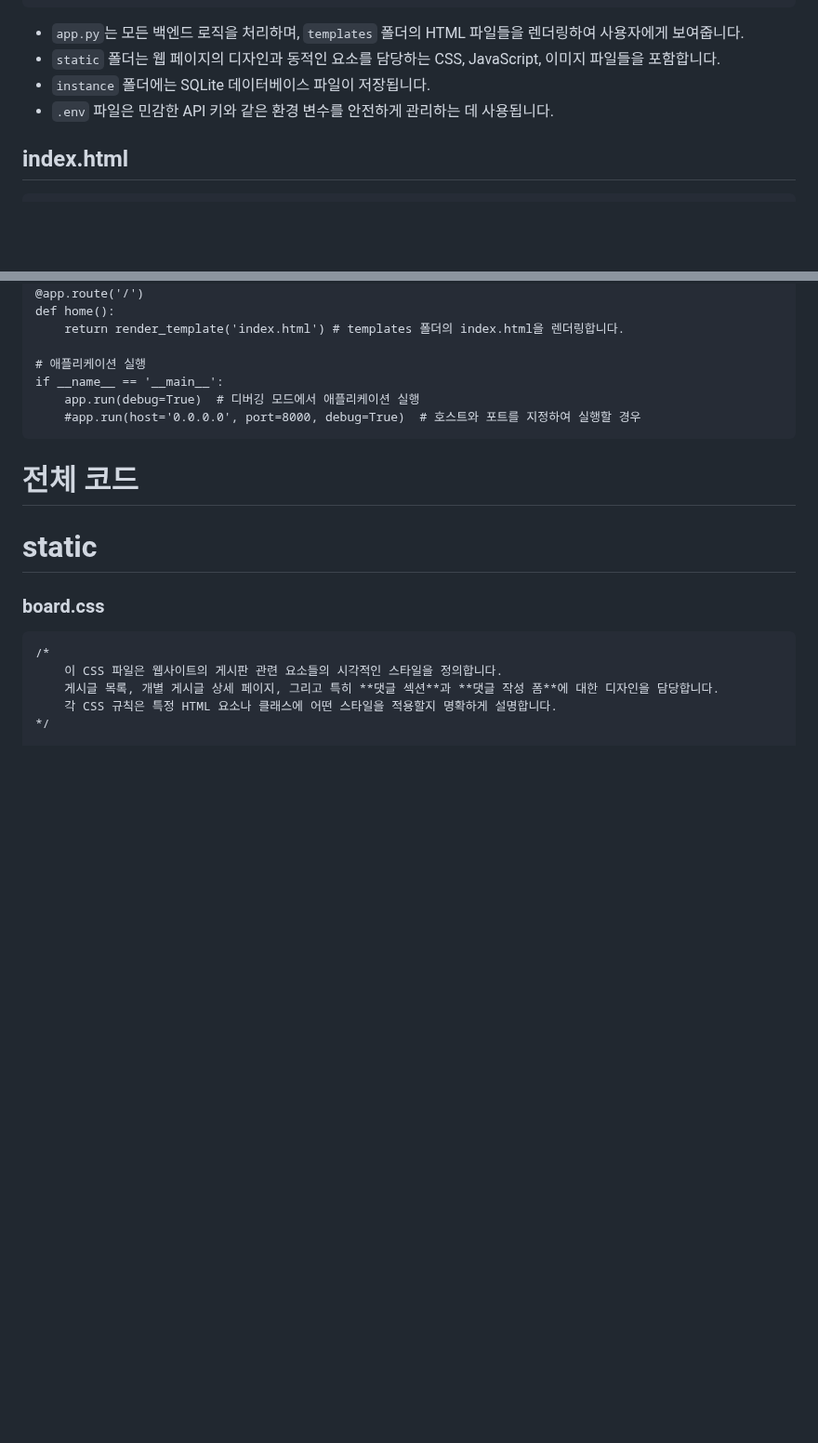
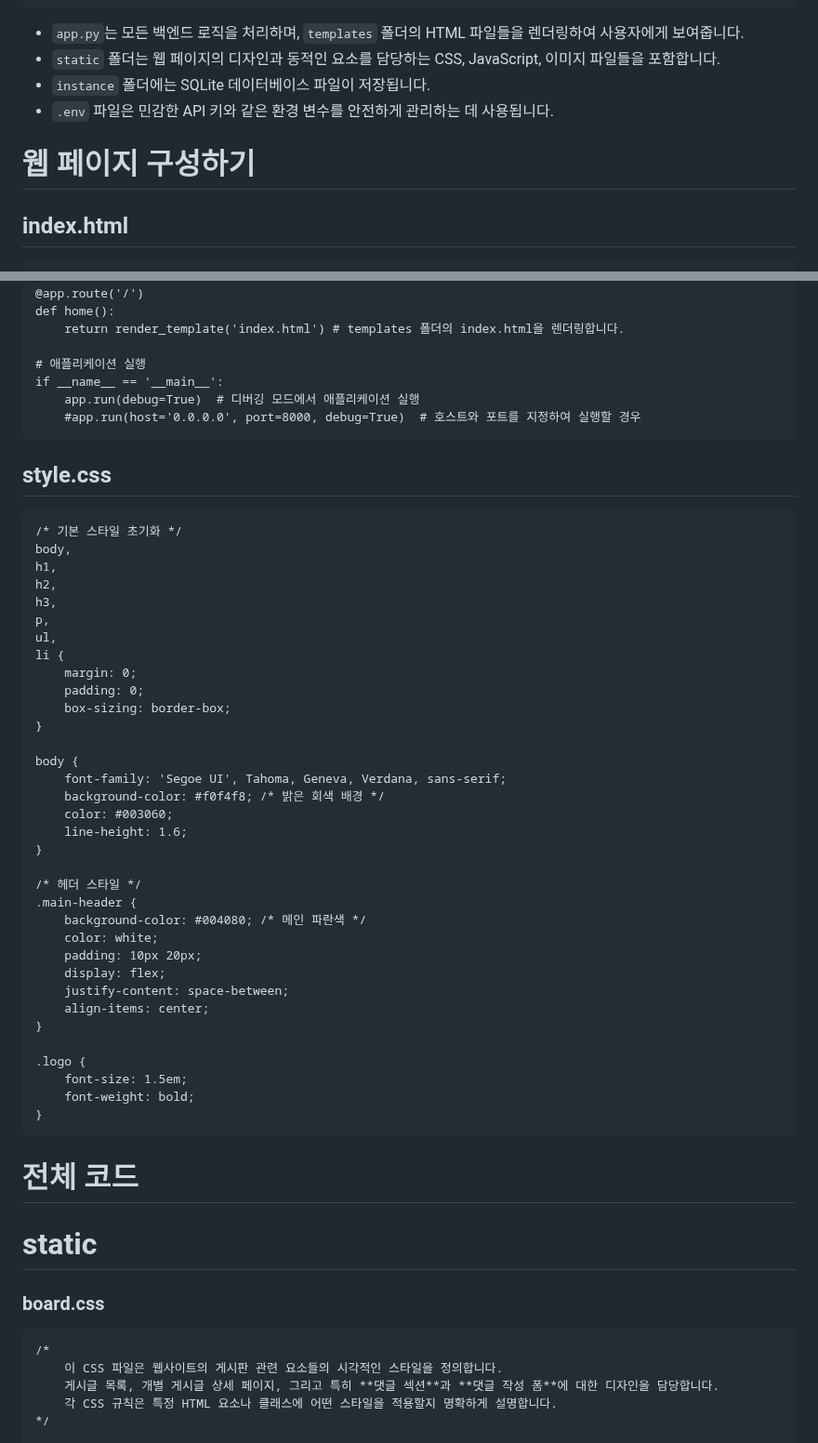
Before and after one commit to impactice/Web_Presentation, a Markdown page: README.md, 2 parts joined by grey strips. Shown at 93% size. GitHub-like rendering; blank space fills up the shorter version.

````diff
--- a/README.md
+++ b/README.md
@@ -85,6 +85,8 @@ myweb/
 - `instance` 폴더에는 SQLite 데이터베이스 파일이 저장됩니다.
 - `.env` 파일은 민감한 API 키와 같은 환경 변수를 안전하게 관리하는 데 사용됩니다.
 
+# 웹 페이지 구성하기
+
 ## index.html
 ```
 <!DOCTYPE html>
@@ -123,8 +126,43 @@ if __name__ == '__main__':
     #app.run(host='0.0.0.0', port=8000, debug=True)  # 호스트와 포트를 지정하여 실행할 경우
 ```
 
-
-
+## style.css
+```
+/* 기본 스타일 초기화 */
+body,
+h1,
+h2,
+h3,
+p,
+ul,
+li {
+    margin: 0;
+    padding: 0;
+    box-sizing: border-box;
+}
+
+body {
+    font-family: 'Segoe UI', Tahoma, Geneva, Verdana, sans-serif;
+    background-color: #f0f4f8; /* 밝은 회색 배경 */
+    color: #003060;
+    line-height: 1.6;
+}
+
+/* 헤더 스타일 */
+.main-header {
+    background-color: #004080; /* 메인 파란색 */
+    color: white;
+    padding: 10px 20px;
+    display: flex;
+    justify-content: space-between;
+    align-items: center;
+}
+
+.logo {
+    font-size: 1.5em;
+    font-weight: bold;
+}
+```
 
 
 
````
Also changed, not shown: other parts of README.md (+1 -0 lines).
